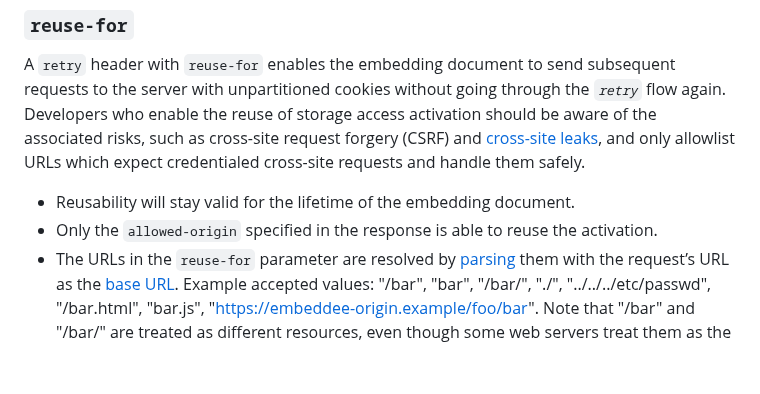
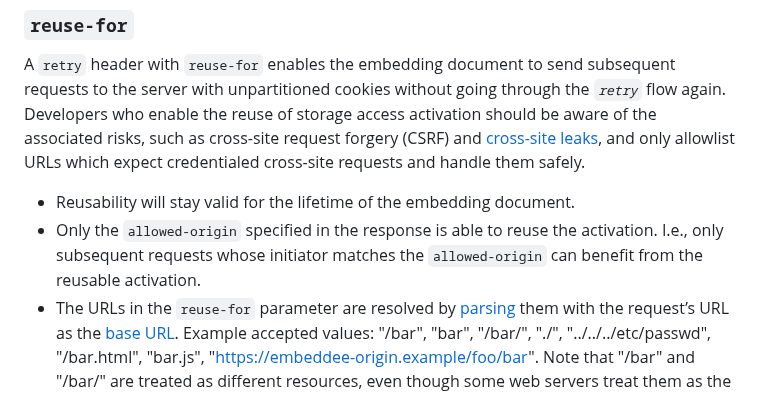
Before and after one commit to privacycg/storage-access-headers, a Markdown page: README.md, the part around the change. GitHub-like rendering; blank space fills up the shorter version.

```diff
--- a/README.md
+++ b/README.md
@@ -210,7 +210,7 @@ This proposal uses a new forbidden name for the `Sec-Fetch-Storage-Access` heade
 A `retry` header with `reuse-for` enables the embedding document to send subsequent requests to the server with unpartitioned cookies without going through the _`retry`_ flow again. Developers who enable the reuse of storage access activation should be aware of the associated risks, such as cross-site request forgery (CSRF) and [cross-site leaks](https://xsleaks.dev/), and only allowlist URLs which expect credentialed cross-site requests and handle them safely.
 
 * Reusability will stay valid for the lifetime of the embedding document.
-* Only the `allowed-origin` specified in the response is able to reuse the activation.
+* Only the `allowed-origin` specified in the response is able to reuse the activation. I.e., only subsequent requests whose initiator matches the `allowed-origin` can benefit from the reusable activation.
 * The URLs in the `reuse-for` parameter are resolved by [parsing](https://url.spec.whatwg.org/#concept-url-parser) them with the request’s URL as the [base URL](https://url.spec.whatwg.org/#concept-base-url). Example accepted values: "/bar", "bar", "/bar/", "./", "../../../etc/passwd", "/bar.html", "bar.js", "https://embeddee-origin.example/foo/bar". Note that "/bar" and "/bar/" are treated as different resources, even though some web servers treat them as the same.
 * The resolved URLs must be same-origin with the request’s URL.
 * When matching a request's URL with a previously specified list of `reuse-for`, to activate storage access, the URL’s query parameters and the URL fragment are ignored.
```
